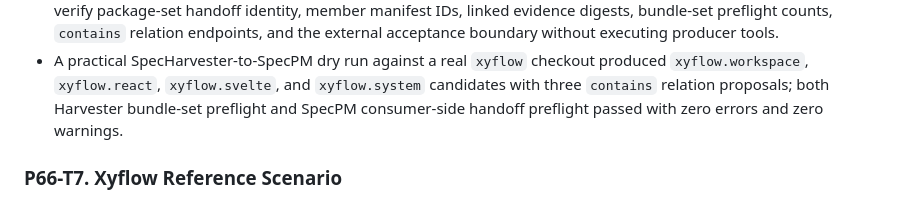
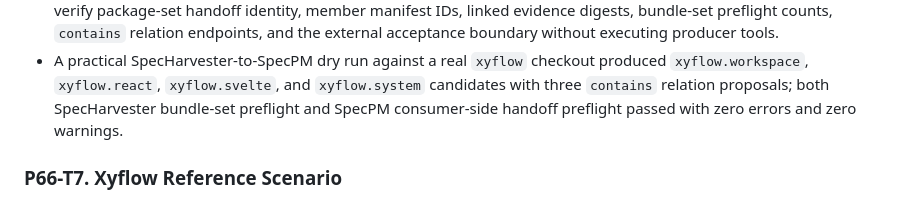
Before and after one commit to 0al-spec/SpecPM, a Markdown page: specs/WORKPLAN.md, the part around the change. Rendered like a GitHub page.

Commit message:
Address package-set dry-run docs review

```diff
--- a/specs/WORKPLAN.md
+++ b/specs/WORKPLAN.md
@@ -1825,7 +1825,7 @@ Result:
 - A practical SpecHarvester-to-SpecPM dry run against a real `xyflow` checkout
   produced `xyflow.workspace`, `xyflow.react`, `xyflow.svelte`, and
   `xyflow.system` candidates with three `contains` relation proposals; both
-  Harvester bundle-set preflight and SpecPM consumer-side handoff preflight
+  SpecHarvester bundle-set preflight and SpecPM consumer-side handoff preflight
   passed with zero errors and zero warnings.
 
 ### P66-T7. Xyflow Reference Scenario
```
Also changed, not shown: specs/PRODUCER_BUNDLE_PROPOSAL_POLICY.md (+5 -4 lines), 1 other file.
